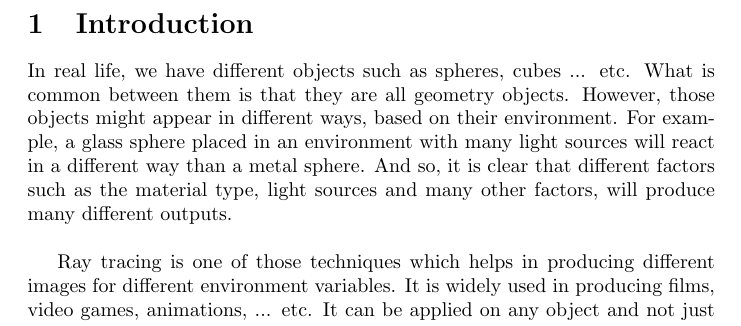
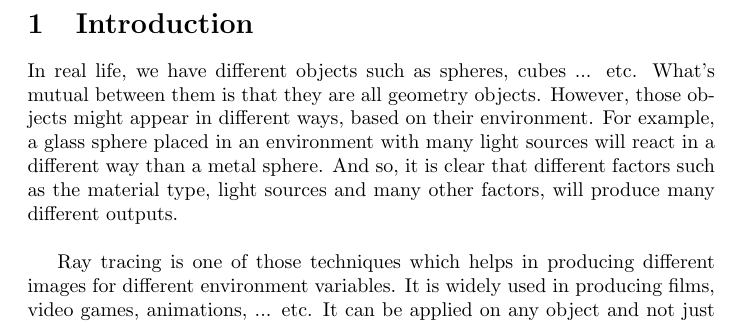
Before and after one commit to davidbenicek/raytracer, a LaTeX document (final report/team_group_of_7.tex): part of page 3 of 6, cut so that both start at the same text. Compiled offline with pdfLaTeX.

Commit message:
Change some words

```diff
--- a/final report/team_group_of_7.tex
+++ b/final report/team_group_of_7.tex
@@ -64,7 +64,7 @@
 	\newpage
 	\pagenumbering{arabic}
 	\section{Introduction}
-	In real life, we have different objects such as spheres, cubes ... etc. What is common between them is that they are all geometry objects. However, those objects might appear in different ways, based on their environment. For example, a glass sphere placed in an environment with many light sources will react in a different way than a metal sphere. And so, it is clear that different factors such as the material type, light sources and many other factors, will produce many different outputs. \\
+	In real life, we have different objects such as spheres, cubes ... etc. What's mutual between them is that they are all geometry objects. However, those objects might appear in different ways, based on their environment. For example, a glass sphere placed in an environment with many light sources will react in a different way than a metal sphere. And so, it is clear that different factors such as the material type, light sources and many other factors, will produce many different outputs. \\
 	\par Ray tracing is one of those techniques which helps in producing different images for different environment variables. It is widely used in producing films, video games, animations, ... etc. It can be applied on any object and not just geometry objects.
 	\subsection{What is the Idea behind  Ray Tracing?}
 	Before discussing the idea behind ray tracing, and explaining its algorithm. Let's begin with listing the basic required elements to run the ray tracing algorithm. Those elements will be in one container which will be called \textbf{scene}. The elements of the scene are:
```
Also changed, not shown: final report/team_group_of_7.pdf, 1 other file.
